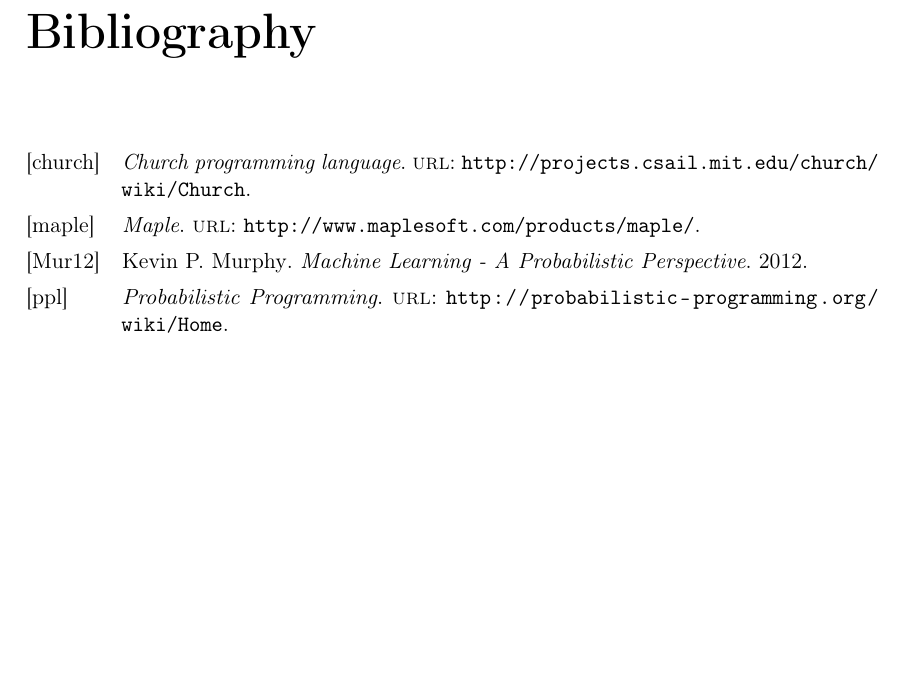
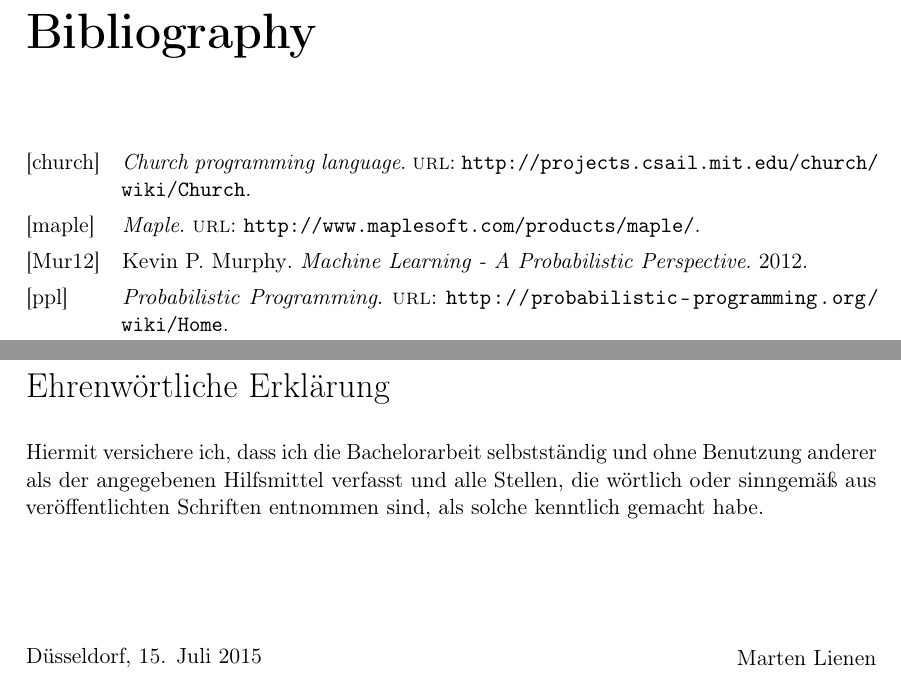
Before and after one commit to harmeling/hhu_marten_lienen_bsc, a LaTeX thesis (thesis.tex): part of page 27 of 27 before the commit and two parts of pages 27 and 29 of 29 after it, the two joined at a grey line, cut so that both start at the same text, the shorter picture padded with empty space. Compiled offline with pdfLaTeX.

Commit message:
Add last page

```diff
--- a/thesis.tex
+++ b/thesis.tex
@@ -719,4 +719,30 @@ Gauss-Hermite quadrature form and get
 
 \printbibliography
 
+\pagestyle{empty}
+\cleardoublepage
+
+\vspace*{10em}
+{\LARGE Ehrenwörtliche Erklärung}
+\vspace{1em}
+
+Hiermit versichere ich, dass ich die Bachelorarbeit selbstständig und ohne
+Benutzung anderer als der angegebenen Hilfsmittel verfasst und alle Stellen, die
+wörtlich oder sinngemäß aus veröffentlichten Schriften entnommen sind, als
+solche kenntlich gemacht habe.
+
+\vspace{5em}
+
+\begin{minipage}{0.4\textwidth}
+  \begin{flushleft}
+    Düsseldorf, 15. Juli 2015
+  \end{flushleft}
+\end{minipage}
+\hfill
+\begin{minipage}{0.4\textwidth}
+  \begin{flushright}
+    Marten Lienen
+  \end{flushright}
+\end{minipage}
+
 \end{document}
```
